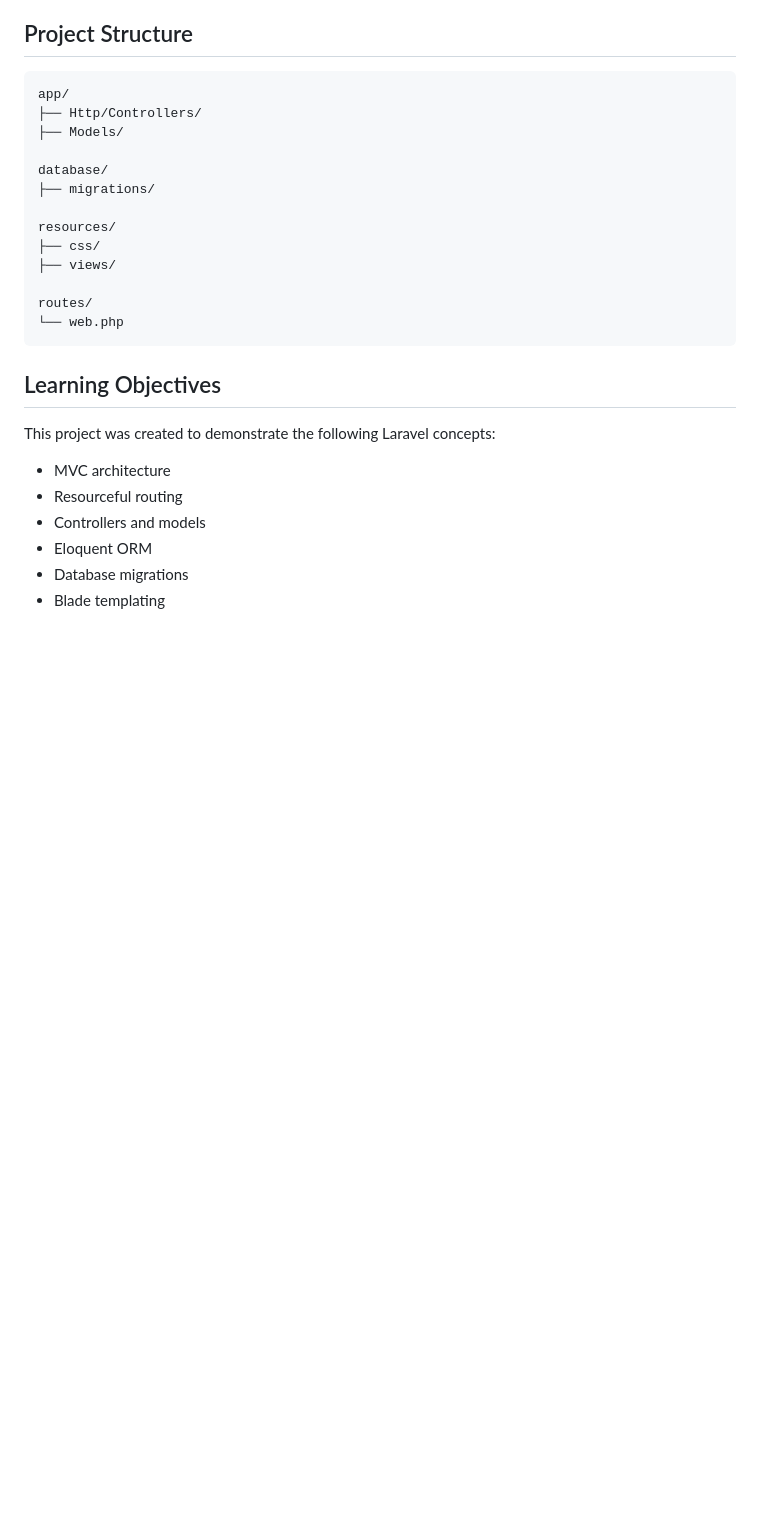
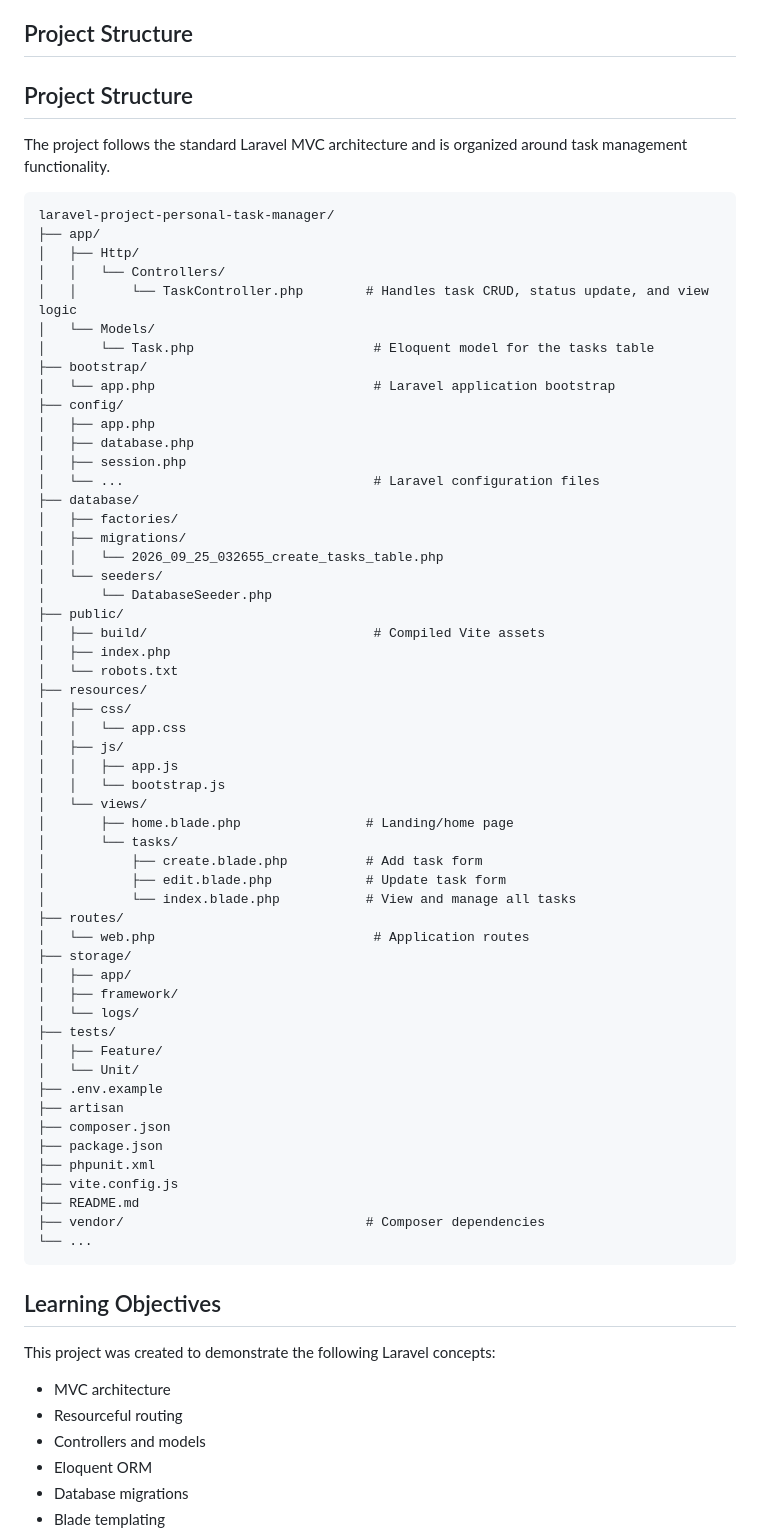
Before and after one commit to haroeh05/laravel-project-personal-task-manager, a Markdown page: README.md, the part around the change. Rendered like a GitHub page; blank space fills up the shorter version.

````diff
--- a/README.md
+++ b/README.md
@@ -104,20 +104,65 @@ Before installing the project, ensure the following software is installed:
 
 ## Project Structure
 
+## Project Structure
+
+The project follows the standard Laravel MVC architecture and is organized around task management functionality.
+
 ```text
-app/
-├── Http/Controllers/
-├── Models/
-
-database/
-├── migrations/
-
-resources/
-├── css/
-├── views/
-
-routes/
-└── web.php
+laravel-project-personal-task-manager/
+├── app/
+│   ├── Http/
+│   │   └── Controllers/
+│   │       └── TaskController.php        # Handles task CRUD, status update, and view logic
+│   └── Models/
+│       └── Task.php                       # Eloquent model for the tasks table
+├── bootstrap/
+│   └── app.php                            # Laravel application bootstrap
+├── config/
+│   ├── app.php
+│   ├── database.php
+│   ├── session.php
+│   └── ...                                # Laravel configuration files
+├── database/
+│   ├── factories/
+│   ├── migrations/
+│   │   └── 2026_09_25_032655_create_tasks_table.php
+│   └── seeders/
+│       └── DatabaseSeeder.php
+├── public/
+│   ├── build/                             # Compiled Vite assets
+│   ├── index.php
+│   └── robots.txt
+├── resources/
+│   ├── css/
+│   │   └── app.css
+│   ├── js/
+│   │   ├── app.js
+│   │   └── bootstrap.js
+│   └── views/
+│       ├── home.blade.php                # Landing/home page
+│       └── tasks/
+│           ├── create.blade.php          # Add task form
+│           ├── edit.blade.php            # Update task form
+│           └── index.blade.php           # View and manage all tasks
+├── routes/
+│   └── web.php                            # Application routes
+├── storage/
+│   ├── app/
+│   ├── framework/
+│   └── logs/
+├── tests/
+│   ├── Feature/
+│   └── Unit/
+├── .env.example
+├── artisan
+├── composer.json
+├── package.json
+├── phpunit.xml
+├── vite.config.js
+├── README.md
+├── vendor/                               # Composer dependencies
+└── ...
 ```
 
 ## Learning Objectives
````
